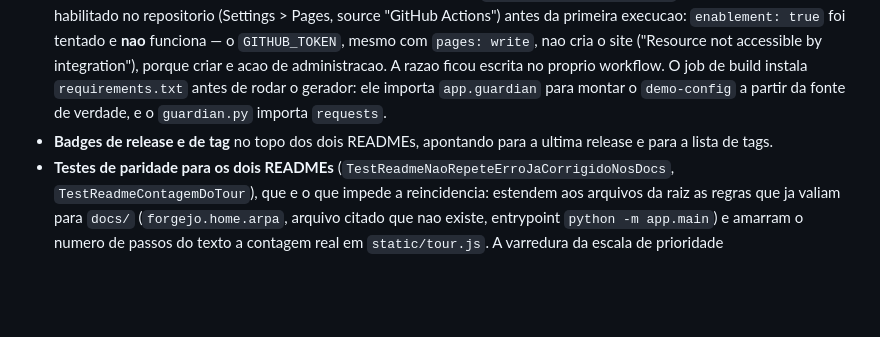
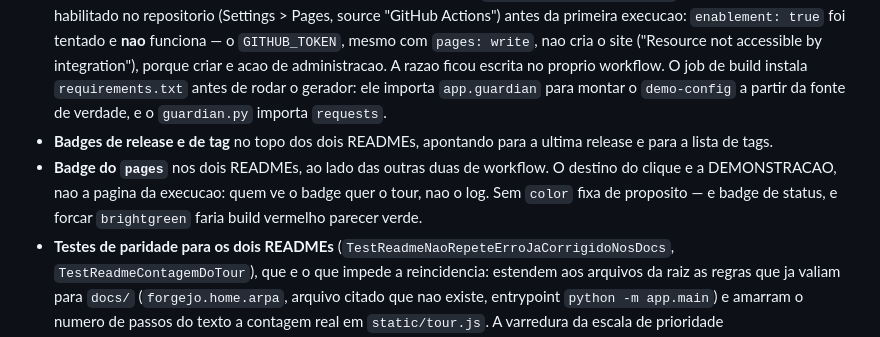
Before and after one commit to iHumberto/qbit-guardian, a Markdown page: CHANGELOG.md, the part around the change. GitHub-like rendering; blank space fills up the shorter version.

```diff
--- a/CHANGELOG.md
+++ b/CHANGELOG.md
@@ -18,6 +18,7 @@ release, que e a proxima a mexer em codigo.
 - **`scripts/build_pages.py`** monta o bundle: copia as telas, injeta a flag do modo estatico e pre-renderiza os dois unicos GETs que a demonstracao precisava do servidor — `api/demo-config` (o mesmo corpo da rota, importando `config_default()`) e `api/version` (lido de `app/version.py`). Estoura no build se a ancora do `<script>` do tour sumir de `static/`, em vez de publicar uma tela que falaria com uma API inexistente.
 - **`.github/workflows/pages.yml`** publica a cada push que toque `static/`, `app/` ou o gerador, com a suite como gate — e entre os testes estao os que conferem o bundle contra a fonte (`TestBundleDaDemonstracao`). Exige que o Pages esteja habilitado no repositorio (Settings > Pages, source "GitHub Actions") antes da primeira execucao: `enablement: true` foi tentado e **nao** funciona — o `GITHUB_TOKEN`, mesmo com `pages: write`, nao cria o site ("Resource not accessible by integration"), porque criar e acao de administracao. A razao ficou escrita no proprio workflow. O job de build instala `requirements.txt` antes de rodar o gerador: ele importa `app.guardian` para montar o `demo-config` a partir da fonte de verdade, e o `guardian.py` importa `requests`.
 - **Badges de release e de tag** no topo dos dois READMEs, apontando para a ultima release e para a lista de tags.
+- **Badge do `pages`** nos dois READMEs, ao lado das outras duas de workflow. O destino do clique e a DEMONSTRACAO, nao a pagina da execucao: quem ve o badge quer o tour, nao o log. Sem `color` fixa de proposito — e badge de status, e forcar `brightgreen` faria build vermelho parecer verde.
 - **Testes de paridade para os dois READMEs** (`TestReadmeNaoRepeteErroJaCorrigidoNosDocs`, `TestReadmeContagemDoTour`), que e o que impede a reincidencia: estendem aos arquivos da raiz as regras que ja valiam para `docs/` (`forgejo.home.arpa`, arquivo citado que nao existe, entrypoint `python -m app.main`) e amarram o numero de passos do texto a contagem real em `static/tour.js`. A varredura da escala de prioridade (`test_nenhum_texto_anuncia_escala_continua`) ganhou um irmao para os arquivos da raiz, pelo mesmo motivo. A lista `DOCS_DA_RAIZ` inclui o `CONTEXT.md`; o CHANGELOG fica fora de proposito, porque ele **cita** os erros corrigidos para registrar a correcao.
 
 ### Corrigido
```
Also changed, not shown: README.md (+1 -0 lines), README.pt-BR.md (+1 -0 lines).
